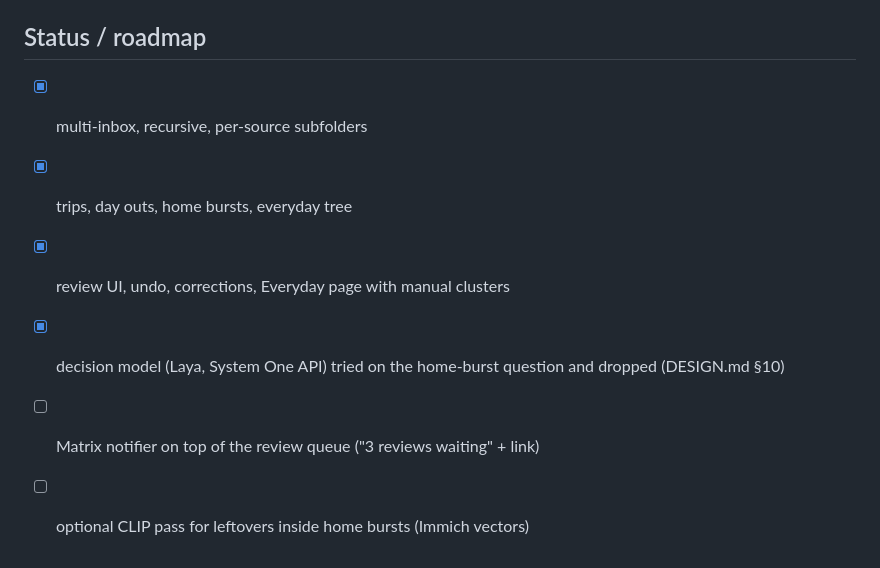
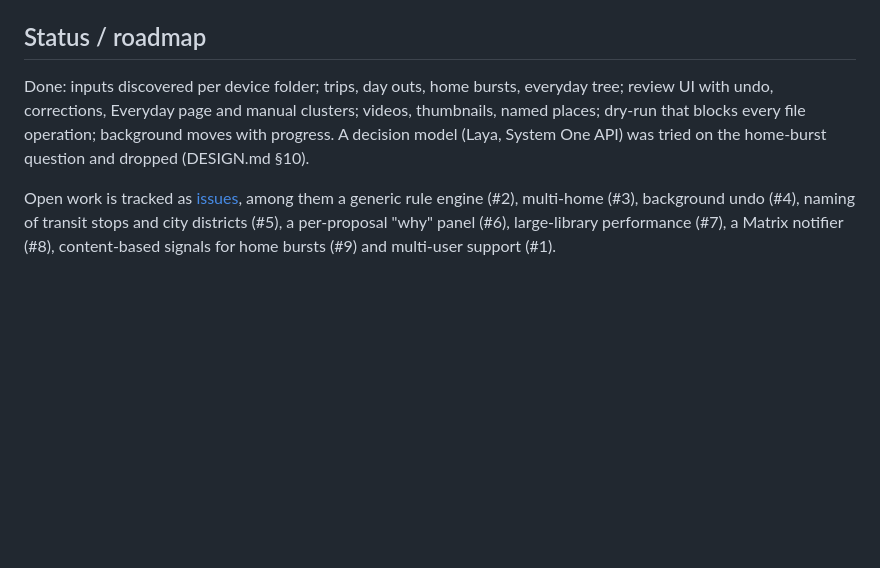
Before and after one commit to PhilippMundhenk/photosort, a Markdown page: README.md, the part around the change. GitHub-like rendering; blank space fills up the shorter version.

Commit message:
README: roadmap points at the issue tracker
Co-Authored-By: Claude Fable 5.1 <noreply@anthropic.com>

```diff
--- a/README.md
+++ b/README.md
@@ -159,9 +159,12 @@ CI (`.github/workflows/ci.yml`) runs the test image on every push and PR, then b
 
 ## Status / roadmap
 
-- [x] multi-inbox, recursive, per-source subfolders
-- [x] trips, day outs, home bursts, everyday tree
-- [x] review UI, undo, corrections, Everyday page with manual clusters
-- [x] decision model (Laya, System One API) tried on the home-burst question and dropped (DESIGN.md §10)
-- [ ] Matrix notifier on top of the review queue ("3 reviews waiting" + link)
-- [ ] optional CLIP pass for leftovers inside home bursts (Immich vectors)
+Done: inputs discovered per device folder; trips, day outs, home bursts, everyday tree; review
+UI with undo, corrections, Everyday page and manual clusters; videos, thumbnails, named places;
+dry-run that blocks every file operation; background moves with progress. A decision model
+(Laya, System One API) was tried on the home-burst question and dropped (DESIGN.md §10).
+
+Open work is tracked as [issues](https://github.com/PhilippMundhenk/photosort/issues), among
+them a generic rule engine (#2), multi-home (#3), background undo (#4), naming of transit
+stops and city districts (#5), a per-proposal "why" panel (#6), large-library performance (#7),
+a Matrix notifier (#8), content-based signals for home bursts (#9) and multi-user support (#1).
```
